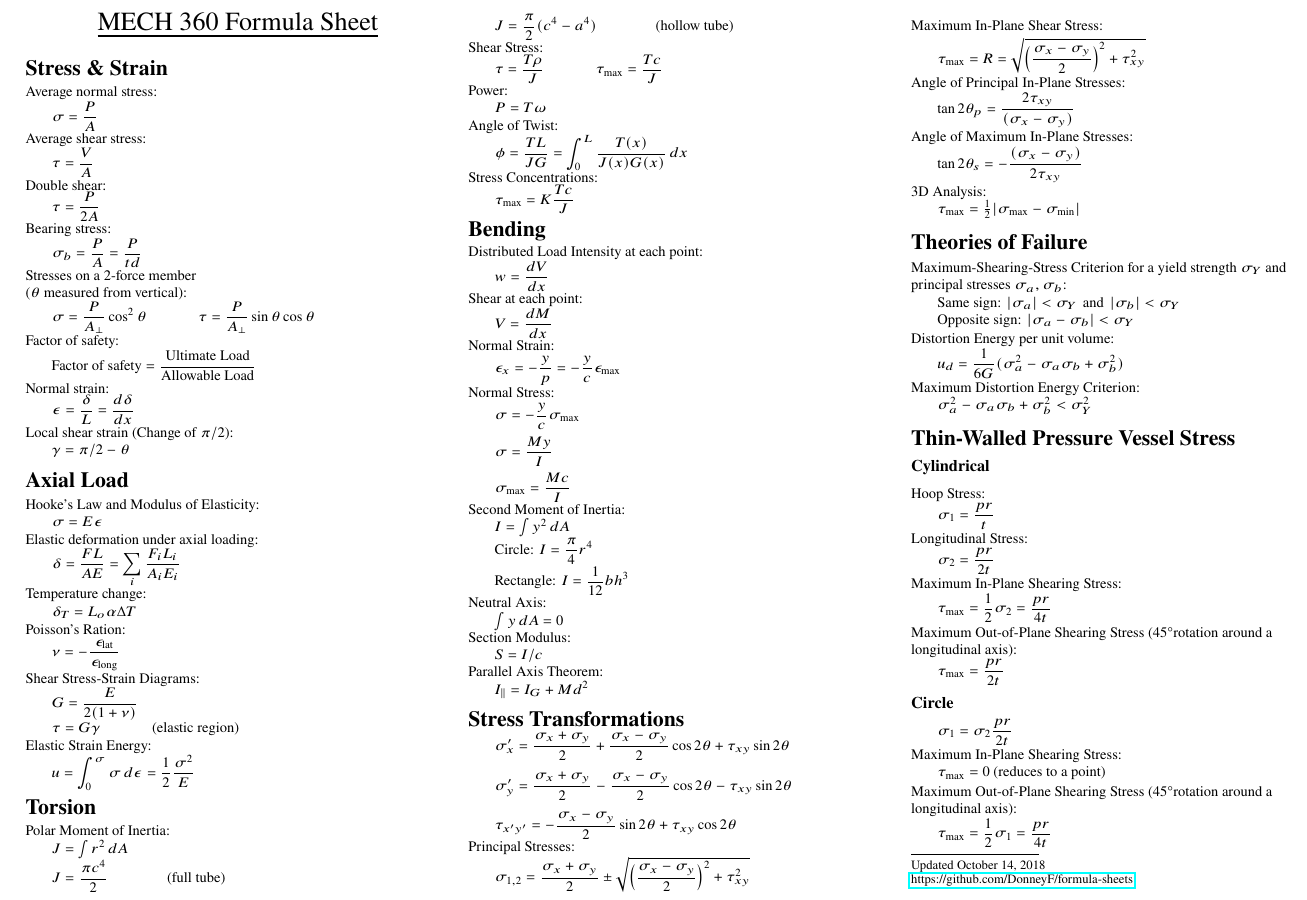
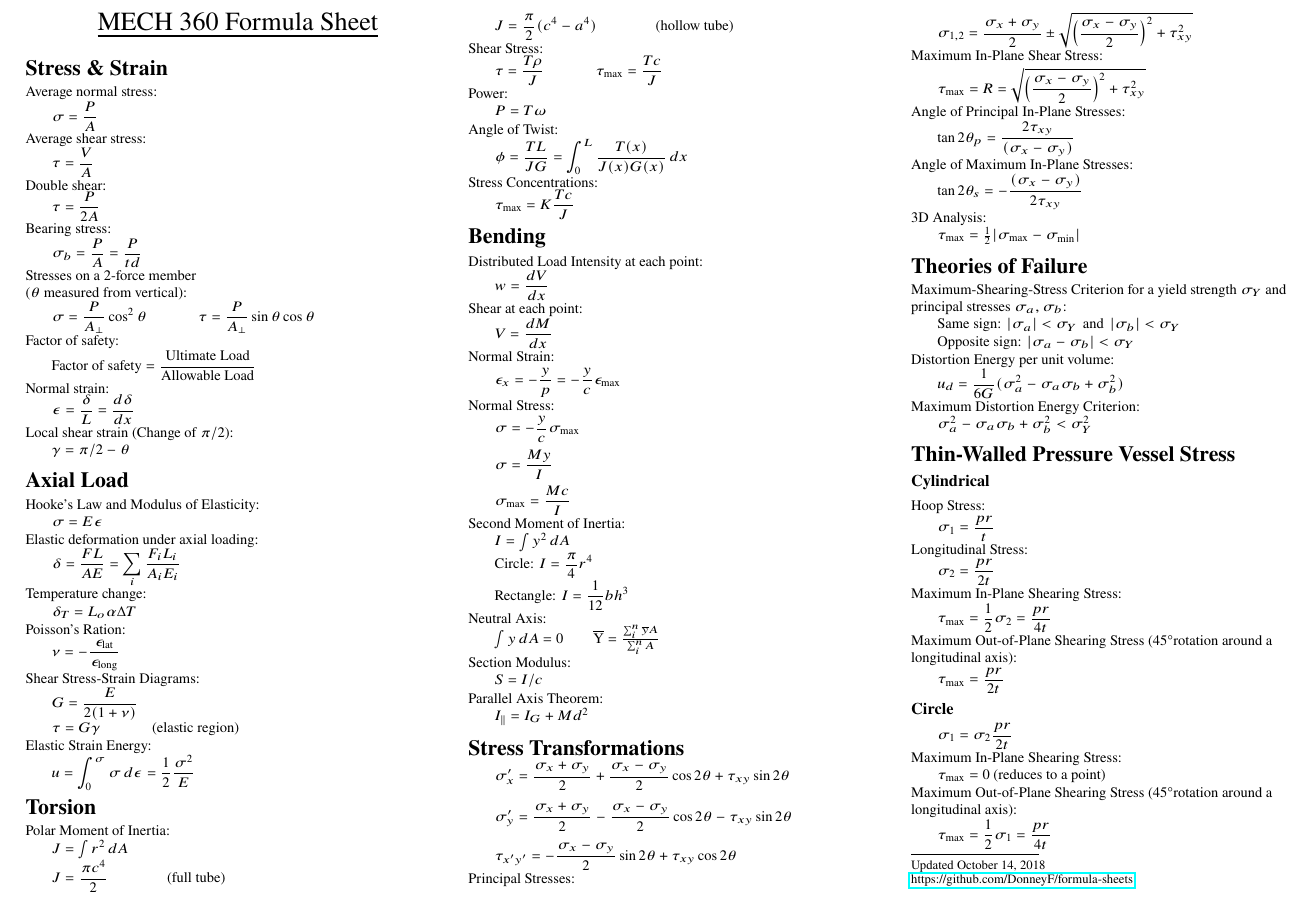
Before and after one commit to DonneyF/formula-sheets, a LaTeX document (MECH 360 - Mechanics of Materials/mech360fs.tex): part of the page, cut so that both start at the same text. Compiled offline with pdfLaTeX.

Commit message:
Neutral Axis formula for cross sectional areas consisted of rectangles added

```diff
--- a/MECH 360 - Mechanics of Materials/mech360fs.tex
+++ b/MECH 360 - Mechanics of Materials/mech360fs.tex
@@ -168,6 +168,7 @@ Second Moment of Inertia:\\
 
 Neutral Axis:\\
 \tab $\int y\,dA = 0$
+\tab $\overline{\text{Y}}=\frac{\sum_i^n\overline{y}A}{\sum_i^nA}$
 
 Section Modulus:\\
 \tab $S = I/c$
```
Also changed, not shown: MECH 360 - Mechanics of Materials/mech360fs.pdf.
